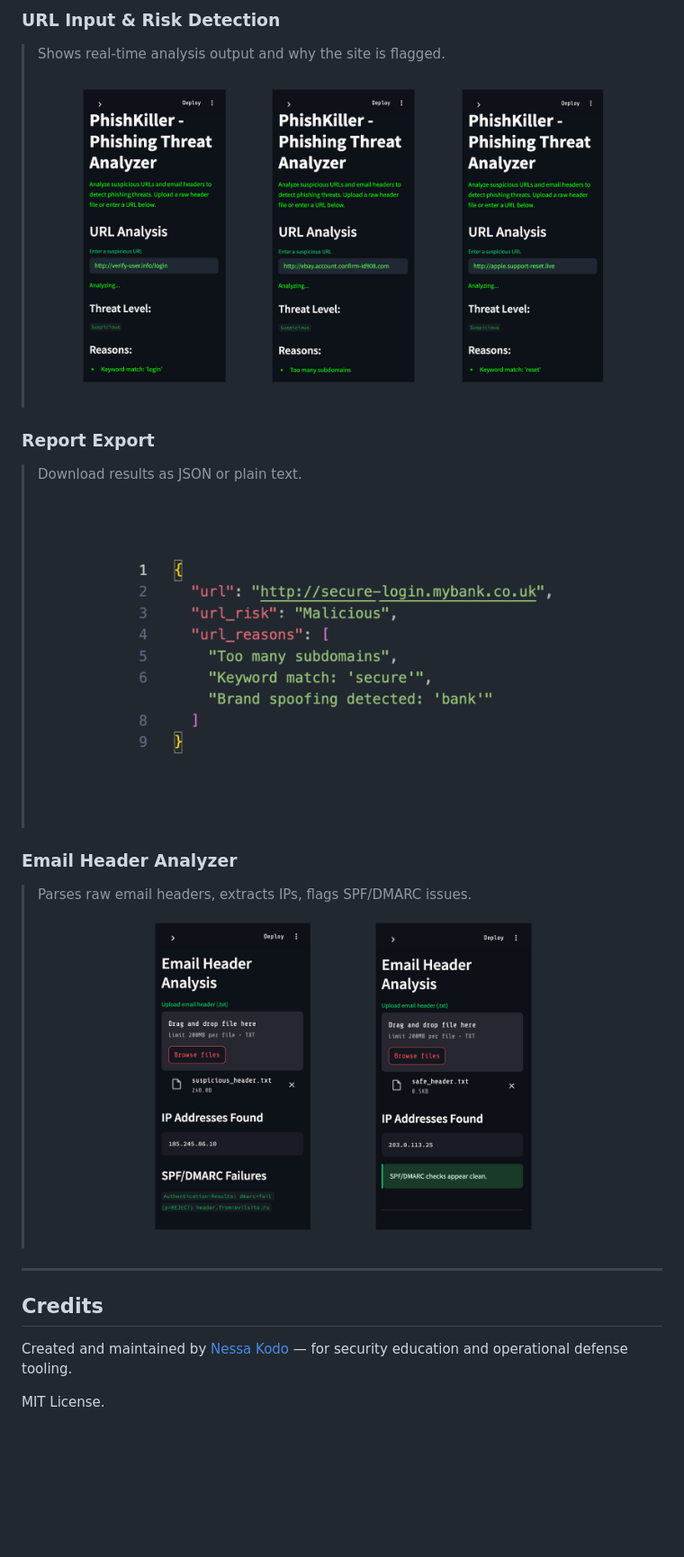
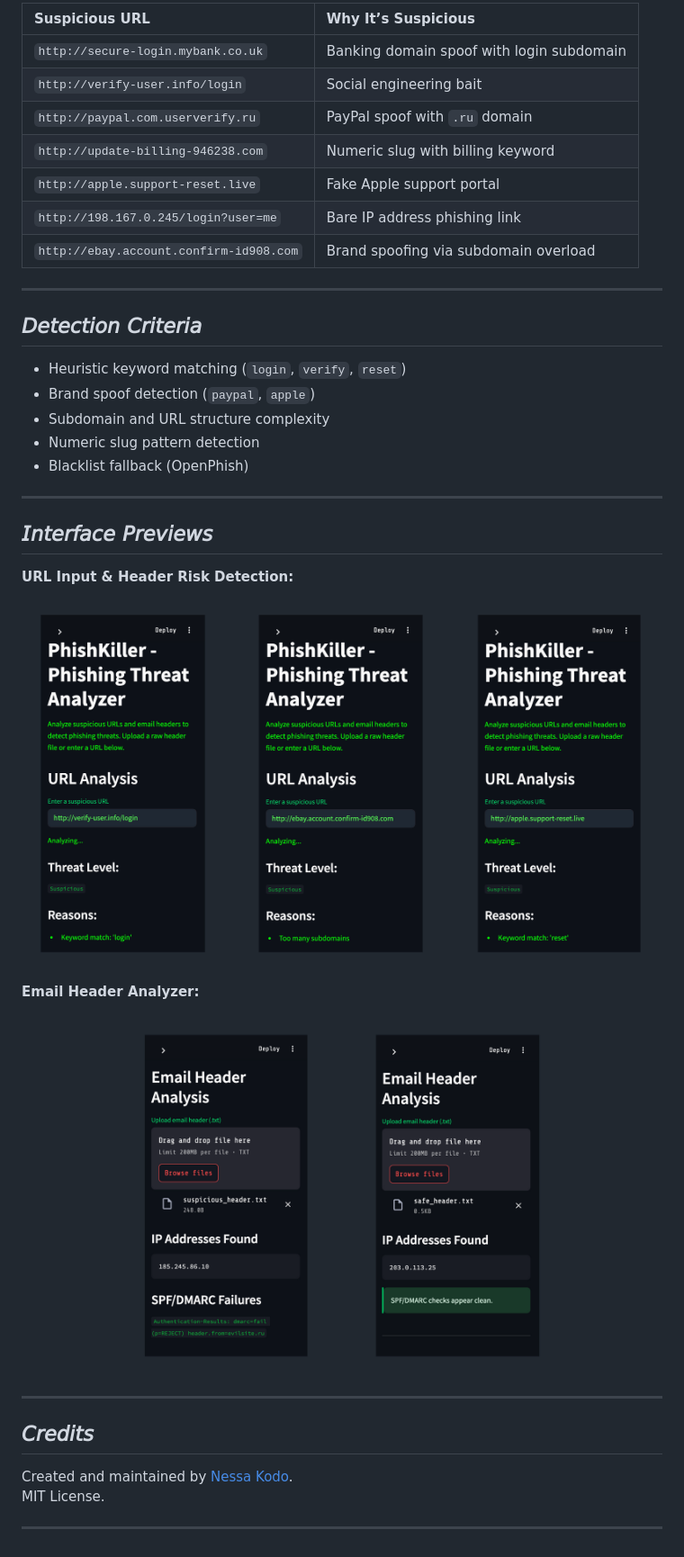
Before and after one commit to nessakodo/phishkiller, a Markdown page: README.md, the part around the change printed below. Shown: that part at 90% size. Drawn GitHub-style; pictures changed too: assets/screenshots/url.png; blank space fills up the shorter version.

```diff
--- a/README.md
+++ b/README.md
@@ -83,21 +64,41 @@ Authentication-Results: dmarc=fail (p=REJECT) header.from=evilsite.ru
 
-### URL Input & Risk Detection
-> Shows real-time analysis output and why the site is flagged.
-![URL analysis results with threat level and reasoning](/assets/screenshots/url.png)
-
-### Report Export
-> Download results as JSON or plain text.
-![JSON-formatted threat data](/assets/screenshots/json.png)
-
-
-### Email Header Analyzer
-> Parses raw email headers, extracts IPs, flags SPF/DMARC issues.
-![Email header analysis with SPF failure output](/assets/screenshots/email.png)
+| Suspicious URL                             | Why It’s Suspicious                              |
+|:-------------------------------------------|:-------------------------------------------------|
+| `http://secure-login.mybank.co.uk`         | Banking domain spoof with login subdomain        |
+| `http://verify-user.info/login`            | Social engineering bait                         |
+| `http://paypal.com.userverify.ru`          | PayPal spoof with `.ru` domain                   |
+| `http://update-billing-946238.com`         | Numeric slug with billing keyword               |
+| `http://apple.support-reset.live`          | Fake Apple support portal                       |
+| `http://198.167.0.245/login?user=me`       | Bare IP address phishing link                   |
+| `http://ebay.account.confirm-id908.com`    | Brand spoofing via subdomain overload           |
 
 ---
 
-## Credits
+## 𝘋𝘦𝘵𝘦𝘤𝘵𝘪𝘰𝘯 𝘊𝘳𝘪𝘵𝘦𝘳𝘪𝘢
 
-Created and maintained by [Nessa Kodo](https://nessakodo.com) — for security education and operational defense tooling.
+- Heuristic keyword matching (`login`, `verify`, `reset`)
+- Brand spoof detection (`paypal`, `apple`)
+- Subdomain and URL structure complexity
+- Numeric slug pattern detection
+- Blacklist fallback (OpenPhish)
 
+---
+
+## 𝘐𝘯𝘵𝘦𝘳𝘧𝘢𝘤𝘦 𝘗𝘳𝘦𝘷𝘪𝘦𝘸𝘴
+
+**URL Input & Header Risk Detection:**
+
+![URL Analysis Results](/assets/screenshots/url.png)
+
+**Email Header Analyzer:**
+
+![SPF Failure Analysis](/assets/screenshots/email.png)
+
+---
+
+## 𝘊𝘳𝘦𝘥𝘪𝘵𝘴
+
+Created and maintained by [Nessa Kodo](https://nessakodo.com).
 MIT License.
+
+---
```
Also changed, not shown: other parts of README.md (+27 -46 lines).
